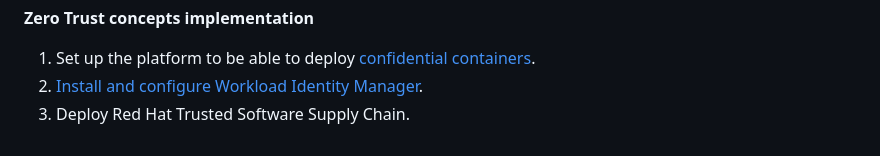
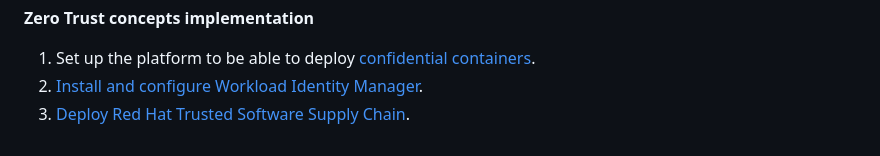
Before and after one commit to rickgcv/sovereign-cloud-architecture, a Markdown page: README.md, the part around the change. Drawn GitHub-style.

```diff
--- a/README.md
+++ b/README.md
@@ -87,4 +87,4 @@ For a standard implementation, deploy a management cluster to act as the central
 
 1. Set up the platform to be able to deploy [confidential containers](https://interact.redhat.com/share/wjZnZb2avHnp8k0hwjFe).
 2. [Install and configure Workload Identity Manager](docs/deploy-workload-identity-manager.md).
-3. Deploy Red Hat Trusted Software Supply Chain.
+3. [Deploy Red Hat Trusted Software Supply Chain](docs/deploy-trusted-software-supply-chain.md).
```
Also changed, not shown: docs/deploy-trusted-software-supply-chain.md (added, +196 -0 lines).
